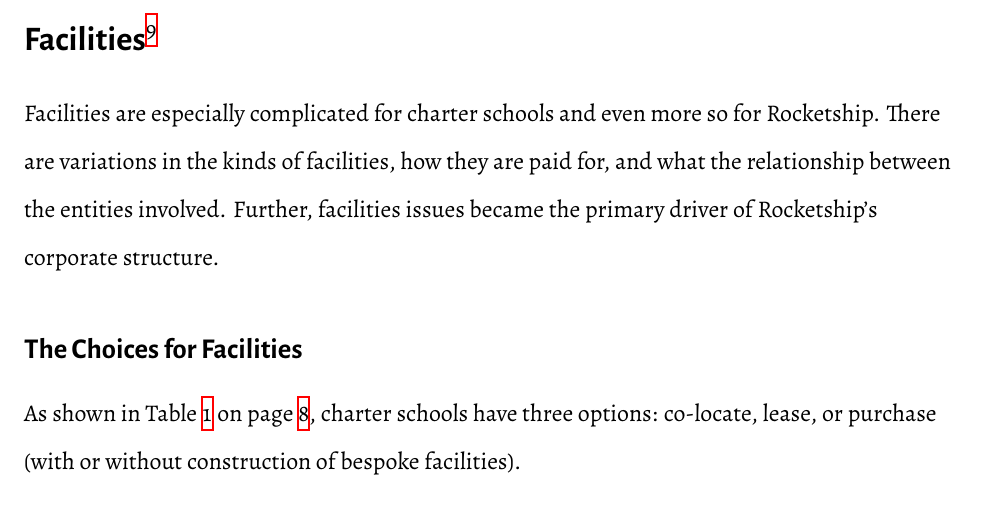
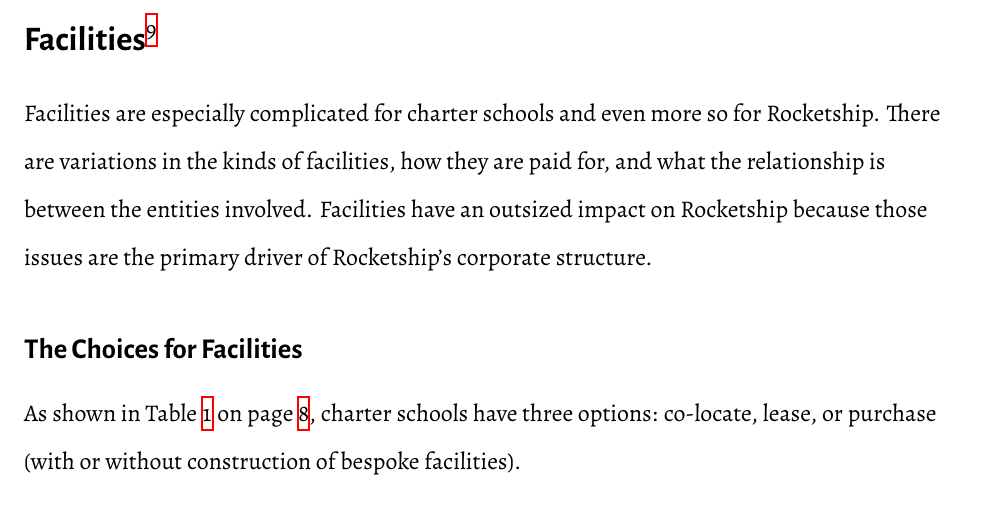
Before and after one commit to vgivanovic/BookChapter, a LaTeX book (Rocketship_Education__A_Study_of_Unintended_Consequences.tex): part of page 8 of 10, cut so that both start at the same text. Compiled offline with XeLaTeX.

Commit message:
First draft of Intro & Sections 1 & 2.

```diff
--- a/Rocketship_Education__A_Study_of_Unintended_Consequences.tex
+++ b/Rocketship_Education__A_Study_of_Unintended_Consequences.tex
@@ -85,7 +85,7 @@
 \section*{Facilities\footnote{Substantial portions of this section were taken from the author's doctoral dissertation.}}
 \label{sec:facilities}
 
-Facilities are especially complicated for charter schools and even more so for Rocketship. There are variations in the kinds of facilities, how they are paid for, and what the relationship between the entities involved. Further, facilities issues became the primary driver of Rocketship's corporate structure.
+Facilities are especially complicated for charter schools and even more so for Rocketship. There are variations in the kinds of facilities, how they are paid for, and what the relationship is between the entities involved. Facilities have an outsized impact on Rocketship because those issues are the primary driver of Rocketship's corporate structure.
 
 \subsection*{The Choices for Facilities}
 \label{sec:choices-for-facilities}
```
Also changed, not shown: version.dat (+1 -1 lines), Rocketship_Education__A_Study_of_Unintended_Consequences.tex (2 more changed lines), 2 other files.
